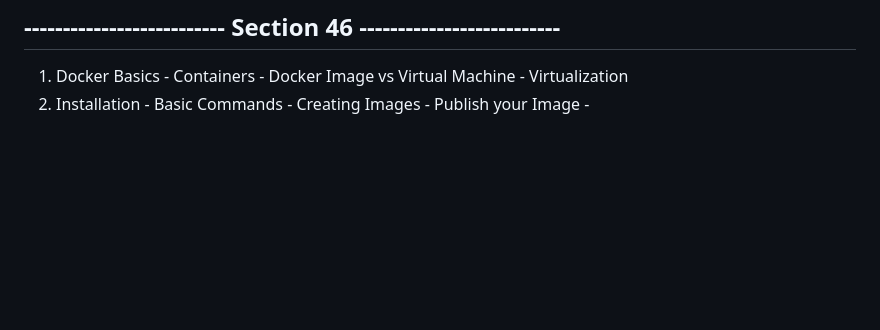
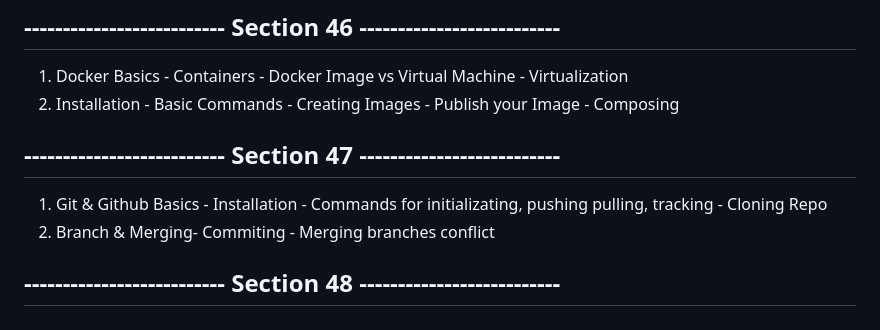
Before and after one commit to jasjeev013/ML_Learning, a Markdown page: README.md, the part around the change. Rendered like a GitHub page; blank space fills up the shorter version.

Commit message:
Add Git & Github Basics section to README.md and update Docker Basics

```diff
--- a/README.md
+++ b/README.md
@@ -281,4 +281,11 @@
 ## -------------------------- Section 46 --------------------------
 
 1. Docker Basics - Containers - Docker Image vs Virtual Machine - Virtualization
-2. Installation - Basic Commands - Creating Images - Publish your Image -
+2. Installation - Basic Commands - Creating Images - Publish your Image - Composing
+
+## -------------------------- Section 47 --------------------------
+
+1. Git & Github Basics - Installation - Commands for initializating, pushing pulling, tracking - Cloning Repo
+2. Branch & Merging- Commiting - Merging branches conflict
+
+## -------------------------- Section 48 --------------------------
```
